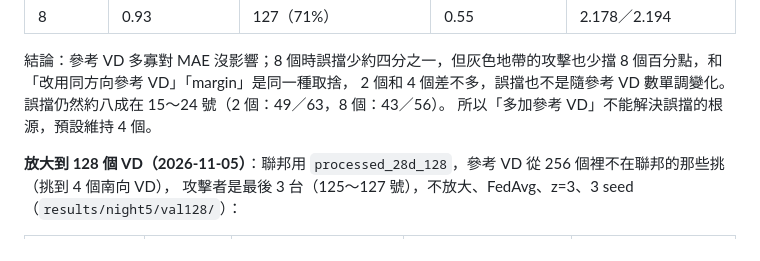
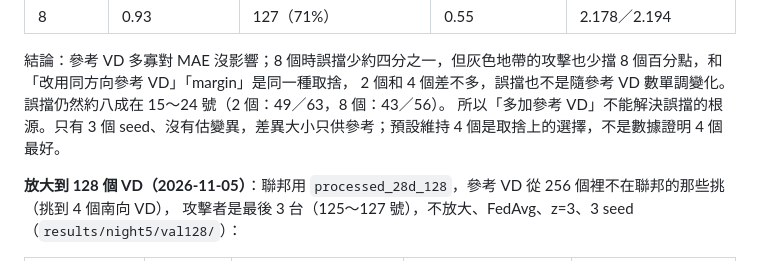
Before and after one commit to austenjuan2222/UnivProject, a Markdown page: README.md, the part around the change. Drawn GitHub-style.

Commit message:
README: note reference-count comparison is 3 seeds only
Co-Authored-By: Claude Opus 5.5 <noreply@anthropic.com>

```diff
--- a/README.md
+++ b/README.md
@@ -941,7 +941,7 @@ MAE 差 0.003 以內。和「改用同方向參考 VD」比（誤擋 −33%、
 
 結論：參考 VD 多寡對 MAE 沒影響；8 個時誤擋少約四分之一，但灰色地帶的攻擊也少擋 8 個百分點，和「改用同方向參考 VD」「margin」是同一種取捨，
 2 個和 4 個差不多，誤擋也不是隨參考 VD 數單調變化。誤擋仍然約八成在 15～24 號（2 個：49／63，8 個：43／56）。
-所以「多加參考 VD」不能解決誤擋的根源，預設維持 4 個。
+所以「多加參考 VD」不能解決誤擋的根源。只有 3 個 seed、沒有估變異，差異大小只供參考；預設維持 4 個是取捨上的選擇，不是數據證明 4 個最好。
 
 **放大到 128 個 VD（2026-11-05）**：聯邦用 `processed_28d_128`，參考 VD 從 256 個裡不在聯邦的那些挑（挑到 4 個南向 VD），
 攻擊者是最後 3 台（125～127 號），不放大、FedAvg、z=3、3 seed（`results/night5/val128/`）：
```
